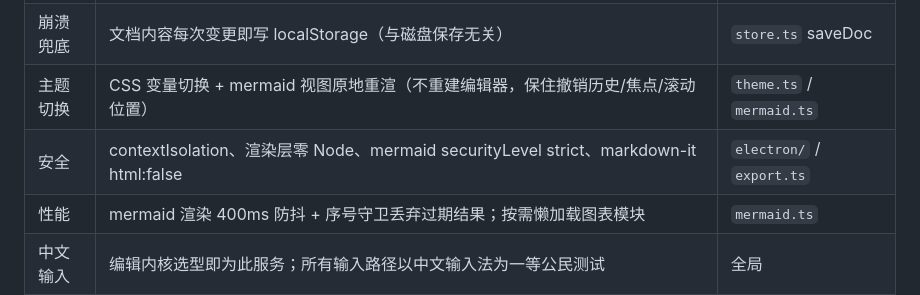
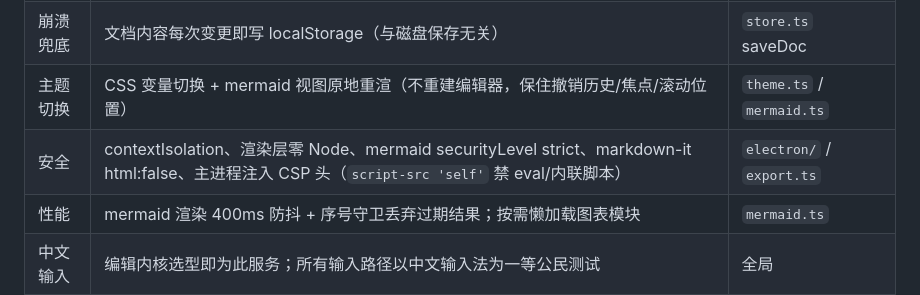
Before and after one commit to ChiangyangNPU/for-mark, a Markdown page: docs/架构设计.md, the part around the change. GitHub-like rendering.

```diff
--- a/docs/架构设计.md
+++ b/docs/架构设计.md
@@ -227,6 +227,6 @@ TMD/
 | 脏检测 | 编辑事件驱动的 per-tab 脏标记（序列化比对会因规范化产生误报，已弃用）；文档变更经 editor-core hooks 回调 tabs.markDirty | `editor-core.ts` / `tabs.ts` |
 | 崩溃兜底 | 文档内容每次变更即写 localStorage（与磁盘保存无关） | `store.ts` saveDoc |
 | 主题切换 | CSS 变量切换 + mermaid 视图原地重渲（不重建编辑器，保住撤销历史/焦点/滚动位置） | `theme.ts` / `mermaid.ts` |
-| 安全 | contextIsolation、渲染层零 Node、mermaid securityLevel strict、markdown-it html:false | `electron/` / `export.ts` |
+| 安全 | contextIsolation、渲染层零 Node、mermaid securityLevel strict、markdown-it html:false、主进程注入 CSP 头（`script-src 'self'` 禁 eval/内联脚本） | `electron/` / `export.ts` |
 | 性能 | mermaid 渲染 400ms 防抖 + 序号守卫丢弃过期结果；按需懒加载图表模块 | `mermaid.ts` |
 | 中文输入 | 编辑内核选型即为此服务；所有输入路径以中文输入法为一等公民测试 | 全局 |
```
Also changed, not shown: docs/详细设计.md (+1 -1 lines), docs/需求说明.md (+2 -2 lines).
